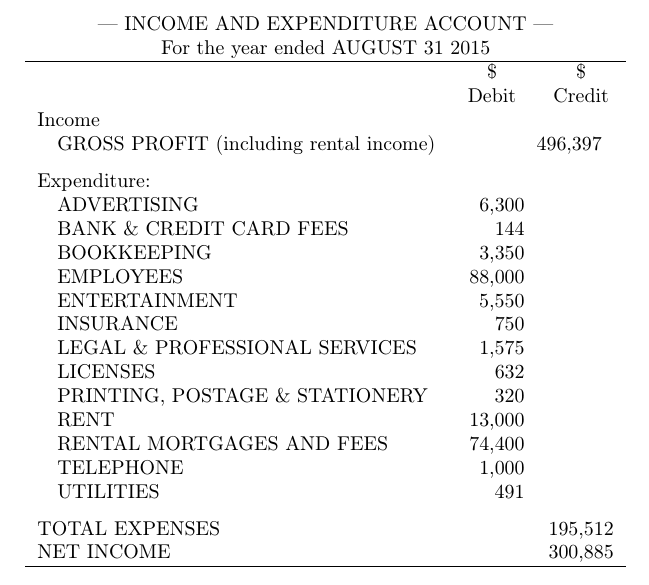
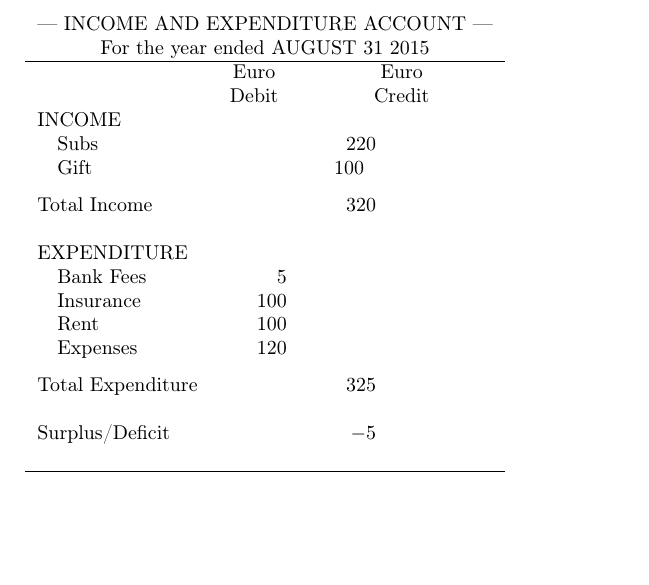
Before and after one commit to conorgilmer/TeXTemplates, a LaTeX document (Accounts/incandexp.tex): part of the page, cut so that both start at the same text, the shorter picture padded with empty space. Compiled offline with pdfLaTeX.

Commit message:
iande up

```diff
--- a/Accounts/incandexp.tex
+++ b/Accounts/incandexp.tex
@@ -8,25 +8,20 @@
 \begin{spreadtab}{{tabular}{lN60N60}}
 \multicolumn3c{@--- INCOME AND EXPENDITURE ACCOUNT ---}\\
 \multicolumn3c{@For the year ended AUGUST 31 2015}\\\hline
-                                             &\multicolumn1c{@\$}   &\multicolumn1c{@\$}\\
+                                             &\multicolumn1c{@Euro}   &\multicolumn1c{@Euro}\\
                                              &\multicolumn1c{@Debit}&\multicolumn1c{@Credit}\\
-@Income                                      &       &\\
-@\quad GROSS PROFIT (including rental income)&       & 496397\\[1.5ex]
-@Expenditure:                                &       &\\
-@\quad ADVERTISING                           &  6300 &\\
-@\quad BANK \& CREDIT CARD FEES              &   144 &\\
-@\quad BOOKKEEPING                           &  3350 &\\
-@\quad EMPLOYEES                             & 88000 &\\
-@\quad ENTERTAINMENT                         &  5550 &\\
-@\quad INSURANCE                             &   750 &\\
-@\quad LEGAL \& PROFESSIONAL SERVICES        &  1575 &\\
-@\quad LICENSES                              &   632 &\\
-@\quad PRINTING, POSTAGE \& STATIONERY       &   320 &\\
-@\quad RENT                                  & 13000 &\\
-@\quad RENTAL MORTGAGES AND FEES             & 74400 &\\
-@\quad TELEPHONE                             &  1000 &\\
-@\quad UTILITIES                             &   491 &\\[1.5ex]
-@TOTAL EXPENSES                              &       & sum([-1,-13]:[-1,-1])\\
-@NET INCOME                                  &       & [0,-16]-[0,-1]\\\hline
+@INCOME                                      &       &\\
+@\quad Subs                                  &       & 220\\
+@\quad Gift                                  &       & 100\\[1.5ex]
+@Total Income                                &       & sum([0,-2]:[0,-1])\\
+\\
+@EXPENDITURE                                 &       &\\
+@\quad Bank Fees                             &     5 &\\
+@\quad Insurance                             &   100 &\\
+@\quad Rent                                  &   100 &\\
+@\quad Expenses                              &   120 &\\[1.5ex]
+@Total Expenditure                           &       & sum([-1,-4]:[-1,-1])\\
+\\
+@Surplus/Deficit                             &       & [0,-9]-[0,-2]\\\\\hline
 \end{spreadtab}
 \end{document}
```
